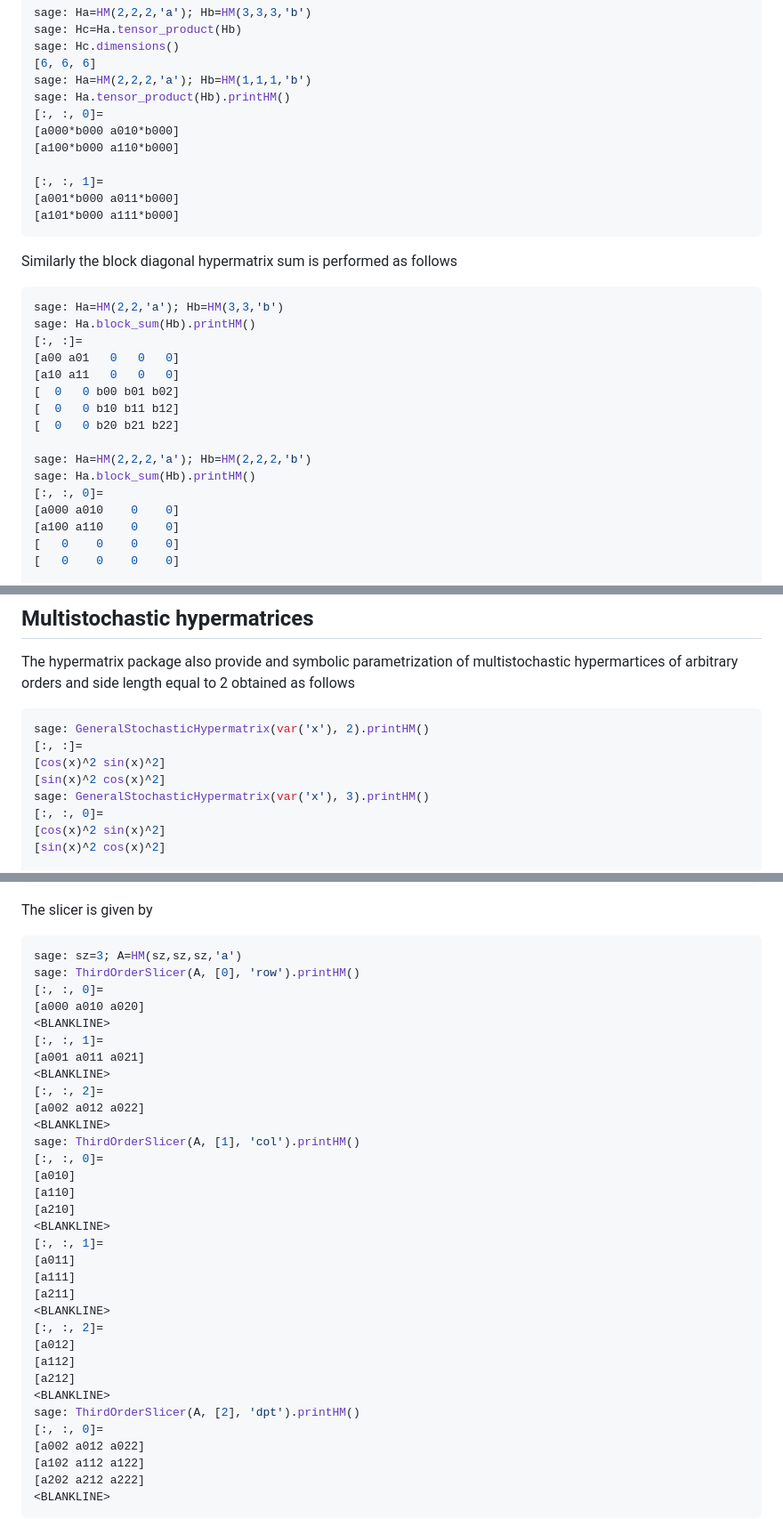
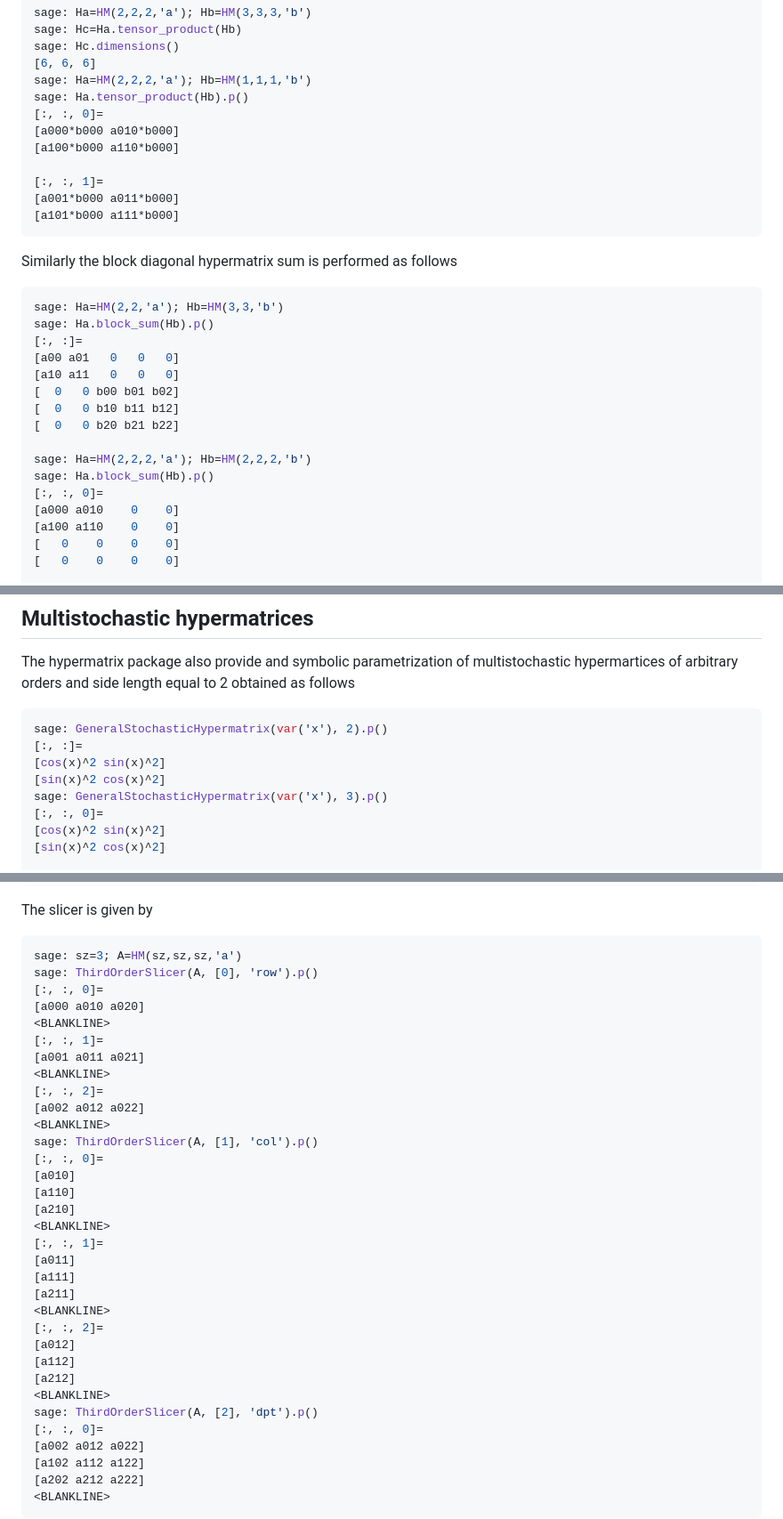
Before and after one commit to gnang/HypermatrixAlgebraPackage, a Markdown page: README.md, 3 parts joined by grey strips. Shown at 89% size. Drawn GitHub-style.

````diff
--- a/README.md
+++ b/README.md
@@ -184,7 +184,7 @@ sage: Hc=Ha.tensor_product(Hb)
 sage: Hc.dimensions()
 [6, 6, 6]
 sage: Ha=HM(2,2,2,'a'); Hb=HM(1,1,1,'b')
-sage: Ha.tensor_product(Hb).printHM()
+sage: Ha.tensor_product(Hb).p()
 [:, :, 0]=
 [a000*b000 a010*b000]
 [a100*b000 a110*b000]
@@ -198,7 +198,7 @@ Similarly the block diagonal hypermatrix sum is performed as follows
 
 ```python
 sage: Ha=HM(2,2,'a'); Hb=HM(3,3,'b')
-sage: Ha.block_sum(Hb).printHM()
+sage: Ha.block_sum(Hb).p()
 [:, :]=
 [a00 a01   0   0   0]
 [a10 a11   0   0   0]
@@ -207,7 +207,7 @@ sage: Ha.block_sum(Hb).printHM()
 [  0   0 b20 b21 b22]
 
 sage: Ha=HM(2,2,2,'a'); Hb=HM(2,2,2,'b')
-sage: Ha.block_sum(Hb).printHM()
+sage: Ha.block_sum(Hb).p()
 [:, :, 0]=
 [a000 a010    0    0]
 [a100 a110    0    0]
@@ -413,11 +413,11 @@ The hypermatrix package also provide and symbolic parametrization of multistocha
 and side length equal to 2 obtained as follows
 
 ```python
-sage: GeneralStochasticHypermatrix(var('x'), 2).printHM()
+sage: GeneralStochasticHypermatrix(var('x'), 2).p()
 [:, :]=
 [cos(x)^2 sin(x)^2]
 [sin(x)^2 cos(x)^2]
-sage: GeneralStochasticHypermatrix(var('x'), 3).printHM()
+sage: GeneralStochasticHypermatrix(var('x'), 3).p()
 [:, :, 0]=
 [cos(x)^2 sin(x)^2]
 [sin(x)^2 cos(x)^2]
@@ -786,7 +786,7 @@ The slicer is given by
 
 ```python
 sage: sz=3; A=HM(sz,sz,sz,'a')
-sage: ThirdOrderSlicer(A, [0], 'row').printHM()
+sage: ThirdOrderSlicer(A, [0], 'row').p()
 [:, :, 0]=
 [a000 a010 a020]
 <BLANKLINE>
@@ -796,7 +796,7 @@ sage: ThirdOrderSlicer(A, [0], 'row').printHM()
 [:, :, 2]=
 [a002 a012 a022]
 <BLANKLINE>
-sage: ThirdOrderSlicer(A, [1], 'col').printHM()
+sage: ThirdOrderSlicer(A, [1], 'col').p()
 [:, :, 0]=
 [a010]
 [a110]
@@ -812,7 +812,7 @@ sage: ThirdOrderSlicer(A, [1], 'col').printHM()
 [a112]
 [a212]
 <BLANKLINE>
-sage: ThirdOrderSlicer(A, [2], 'dpt').printHM()
+sage: ThirdOrderSlicer(A, [2], 'dpt').p()
 [:, :, 0]=
 [a002 a012 a022]
 [a102 a112 a122]
````
Also changed, not shown: other parts of README.md (+17 -17 lines).
